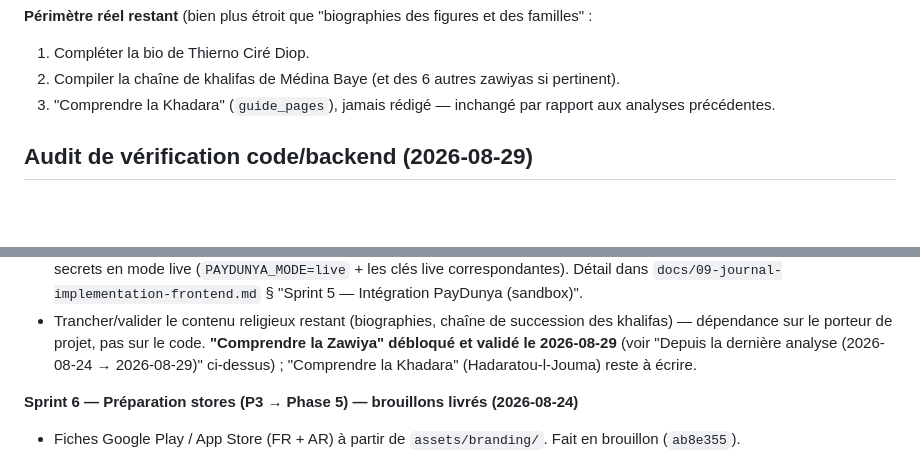
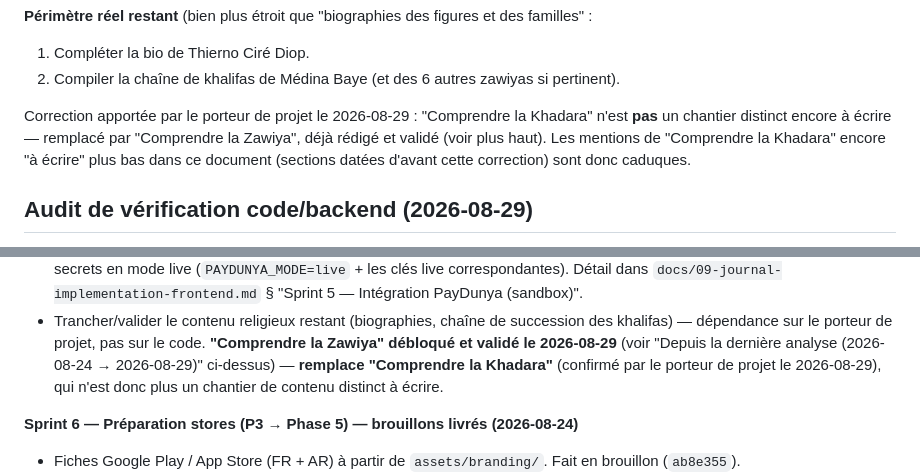
Before and after one commit to bgueye/atijaniya, a Markdown page: docs/10-etat-avancement-et-sprints-restants.md, 2 parts joined by grey strips. GitHub-like rendering; blank space fills up the shorter version.

Commit message:
Corrige : "Comprendre la Khadara" a été remplacé par "Comprendre la Zawiya", pas un contenu distinct restant
Précision du porteur de projet : contrairement à ce que CLAUDE.md et
docs/10 affirmaient encore, "Comprendre la Khadara" n'est pas un chantier
de rédaction séparé toujours en attente — il a été remplacé par
"Comprendre la Zawiya", déjà rédigé et validé le 2026-08-29.

Co-Authored-By: Claude Sonnet 5 <noreply@anthropic.com>
Claude-Session: https://claude.ai/code/session_017M5AwqWn6n3XoN771XzDVU

```diff
--- a/docs/10-etat-avancement-et-sprints-restants.md
+++ b/docs/10-etat-avancement-et-sprints-restants.md
@@ -227,8 +227,11 @@ s'est révélé largement périmé, corrigé dans la foulée (voir aussi `CLAUDE
 **Périmètre réel restant** (bien plus étroit que "biographies des figures et des familles" :
 1. Compléter la bio de Thierno Ciré Diop.
 2. Compiler la chaîne de khalifas de Médina Baye (et des 6 autres zawiyas si pertinent).
-3. "Comprendre la Khadara" (`guide_pages`), jamais rédigé — inchangé par rapport aux
-   analyses précédentes.
+
+Correction apportée par le porteur de projet le 2026-08-29 : "Comprendre la Khadara" n'est
+**pas** un chantier distinct encore à écrire — remplacé par "Comprendre la Zawiya", déjà
+rédigé et validé (voir plus haut). Les mentions de "Comprendre la Khadara" encore "à écrire"
+plus bas dans ce document (sections datées d'avant cette correction) sont donc caduques.
 
 ## Audit de vérification code/backend (2026-08-29)
 
@@ -386,7 +389,8 @@ plus propre que ce que certains documents affirment**, avec un écart de documen
 - Trancher/valider le contenu religieux restant (biographies, chaîne de succession des
   khalifas) — dépendance sur le porteur de projet, pas sur le code. **"Comprendre la
   Zawiya" débloqué et validé le 2026-08-29** (voir "Depuis la dernière analyse (2026-08-24
-  → 2026-08-29)" ci-dessus) ; "Comprendre la Khadara" (Hadaratou-l-Jouma) reste à écrire.
+  → 2026-08-29)" ci-dessus) — **remplace "Comprendre la Khadara"** (confirmé par le porteur
+  de projet le 2026-08-29), qui n'est donc plus un chantier de contenu distinct à écrire.
 
 **Sprint 6 — Préparation stores (P3 → Phase 5) — brouillons livrés (2026-08-24)**
 - Fiches Google Play / App Store (FR + AR) à partir de `assets/branding/`. Fait en
```
Also changed, not shown: CLAUDE.md (+3 -2 lines).
